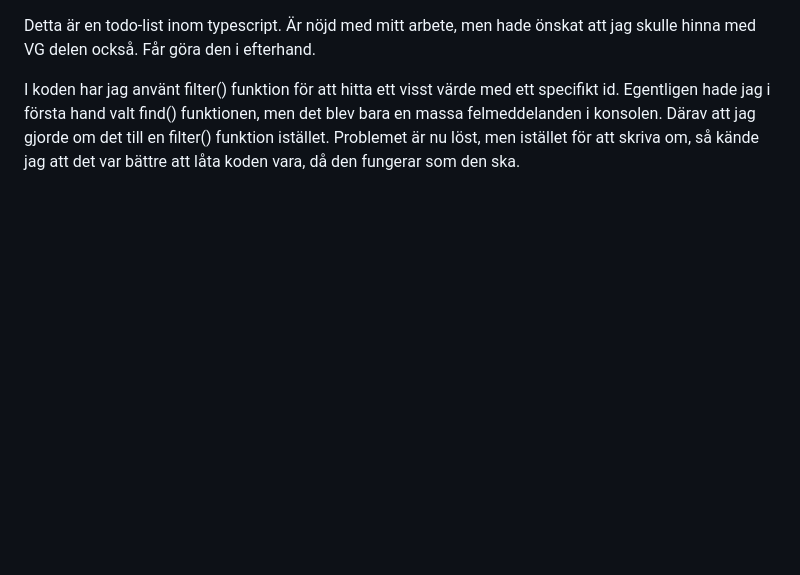
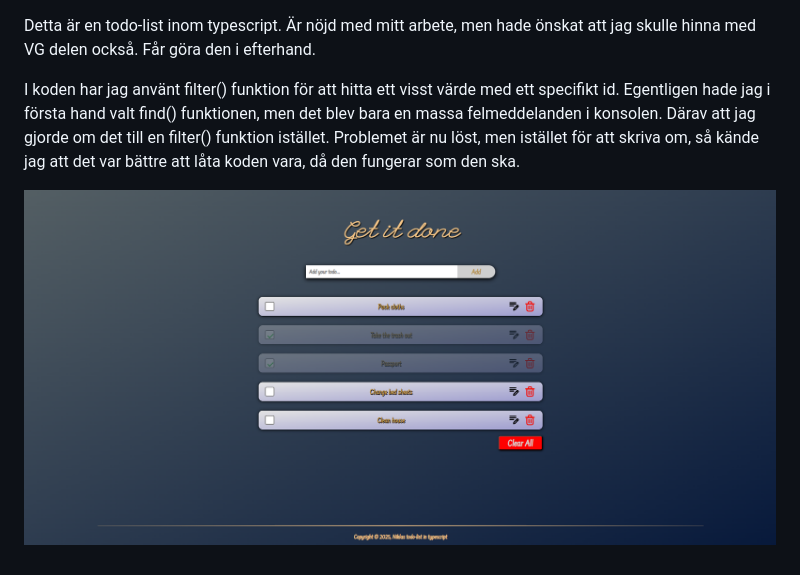
Before and after one commit to Niklas-Nordin/ToDoList-TypeScript, a Markdown page: README.md, the part around the change. Drawn GitHub-style; pictures changed too: screenshotProject.png (added); blank space fills up the shorter version.

Commit message:
Adding project picture

```diff
--- a/README.md
+++ b/README.md
@@ -1,3 +1,5 @@
 Detta är en todo-list inom typescript. Är nöjd med mitt arbete, men hade önskat att jag skulle hinna med VG delen också. Får göra den i efterhand.
 
 I koden har jag använt filter() funktion för att hitta ett visst värde med ett specifikt id. Egentligen hade jag i första hand valt find() funktionen, men det blev bara en massa felmeddelanden i konsolen. Därav att jag gjorde om det till en filter() funktion istället. Problemet är nu löst, men istället för att skriva om, så kände jag att det var bättre att låta koden vara, då den fungerar som den ska.
+
+![Förhandsbild](./screenshotProject.png)
```
